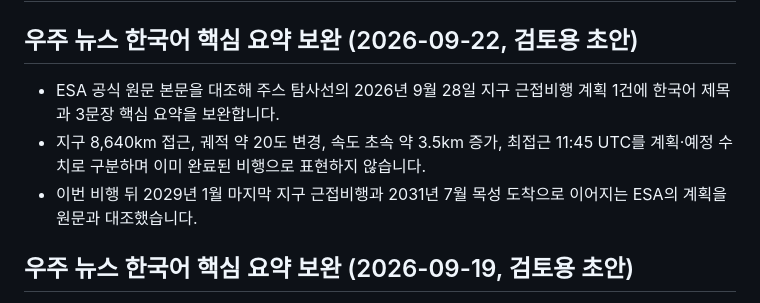
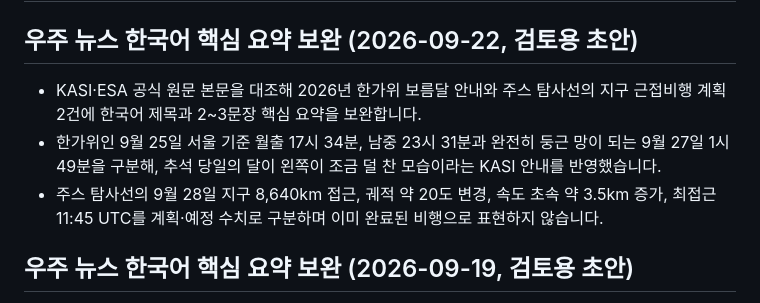
Before and after one commit to kjw6716-afk/orbithere, a Markdown page: PROJECT_STATUS.md, the part around the change. Rendered like a GitHub page.

Commit message:
Update status for Chuseok moon summary

```diff
--- a/PROJECT_STATUS.md
+++ b/PROJECT_STATUS.md
@@ -2,9 +2,9 @@
 
 ## 우주 뉴스 한국어 핵심 요약 보완 (2026-09-22, 검토용 초안)
 
-- ESA 공식 원문 본문을 대조해 주스 탐사선의 2026년 9월 28일 지구 근접비행 계획 1건에 한국어 제목과 3문장 핵심 요약을 보완합니다.
-- 지구 8,640km 접근, 궤적 약 20도 변경, 속도 초속 약 3.5km 증가, 최접근 11:45 UTC를 계획·예정 수치로 구분하며 이미 완료된 비행으로 표현하지 않습니다.
-- 이번 비행 뒤 2029년 1월 마지막 지구 근접비행과 2031년 7월 목성 도착으로 이어지는 ESA의 계획을 원문과 대조했습니다.
+- KASI·ESA 공식 원문 본문을 대조해 2026년 한가위 보름달 안내와 주스 탐사선의 지구 근접비행 계획 2건에 한국어 제목과 2~3문장 핵심 요약을 보완합니다.
+- 한가위인 9월 25일 서울 기준 월출 17시 34분, 남중 23시 31분과 완전히 둥근 망이 되는 9월 27일 1시 49분을 구분해, 추석 당일의 달이 왼쪽이 조금 덜 찬 모습이라는 KASI 안내를 반영했습니다.
+- 주스 탐사선의 9월 28일 지구 8,640km 접근, 궤적 약 20도 변경, 속도 초속 약 3.5km 증가, 최접근 11:45 UTC를 계획·예정 수치로 구분하며 이미 완료된 비행으로 표현하지 않습니다.
 
 ## 우주 뉴스 한국어 핵심 요약 보완 (2026-09-19, 검토용 초안)
 
```
